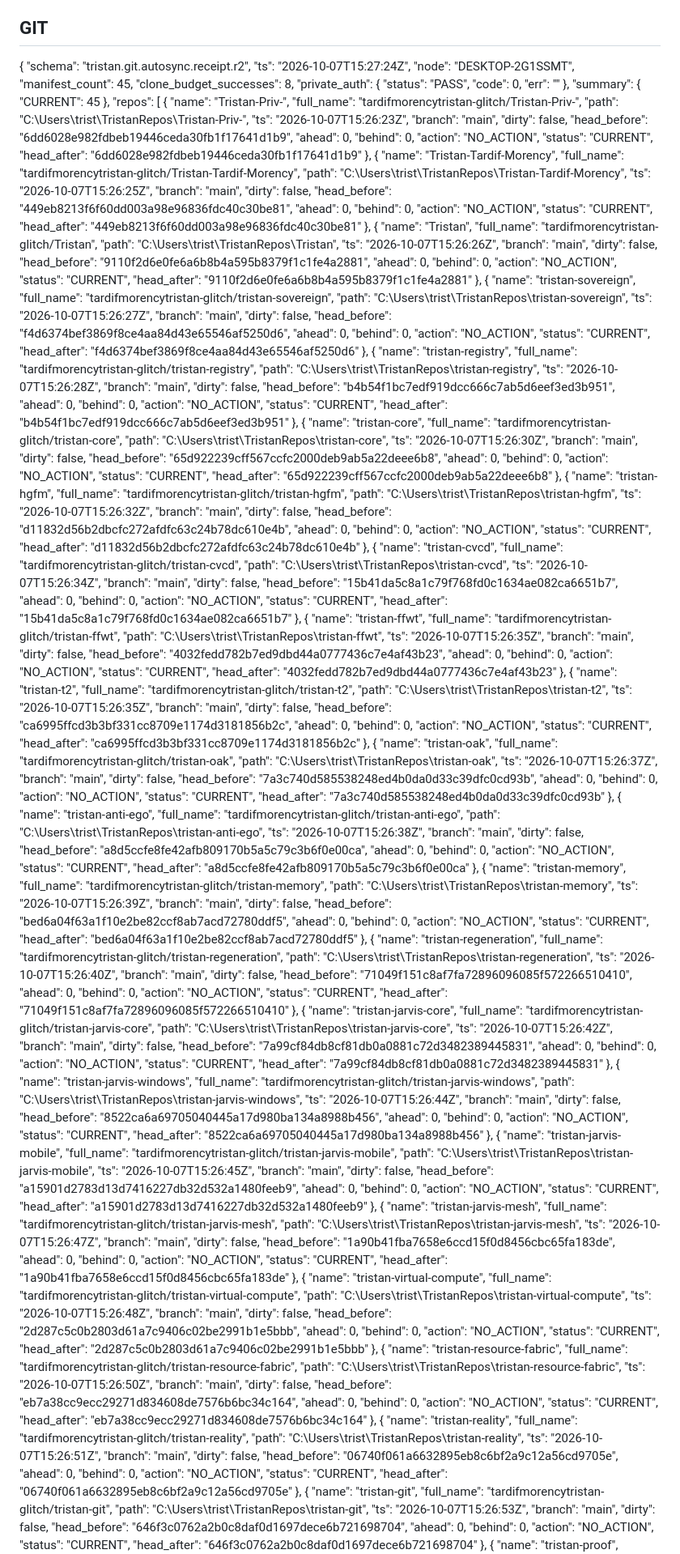
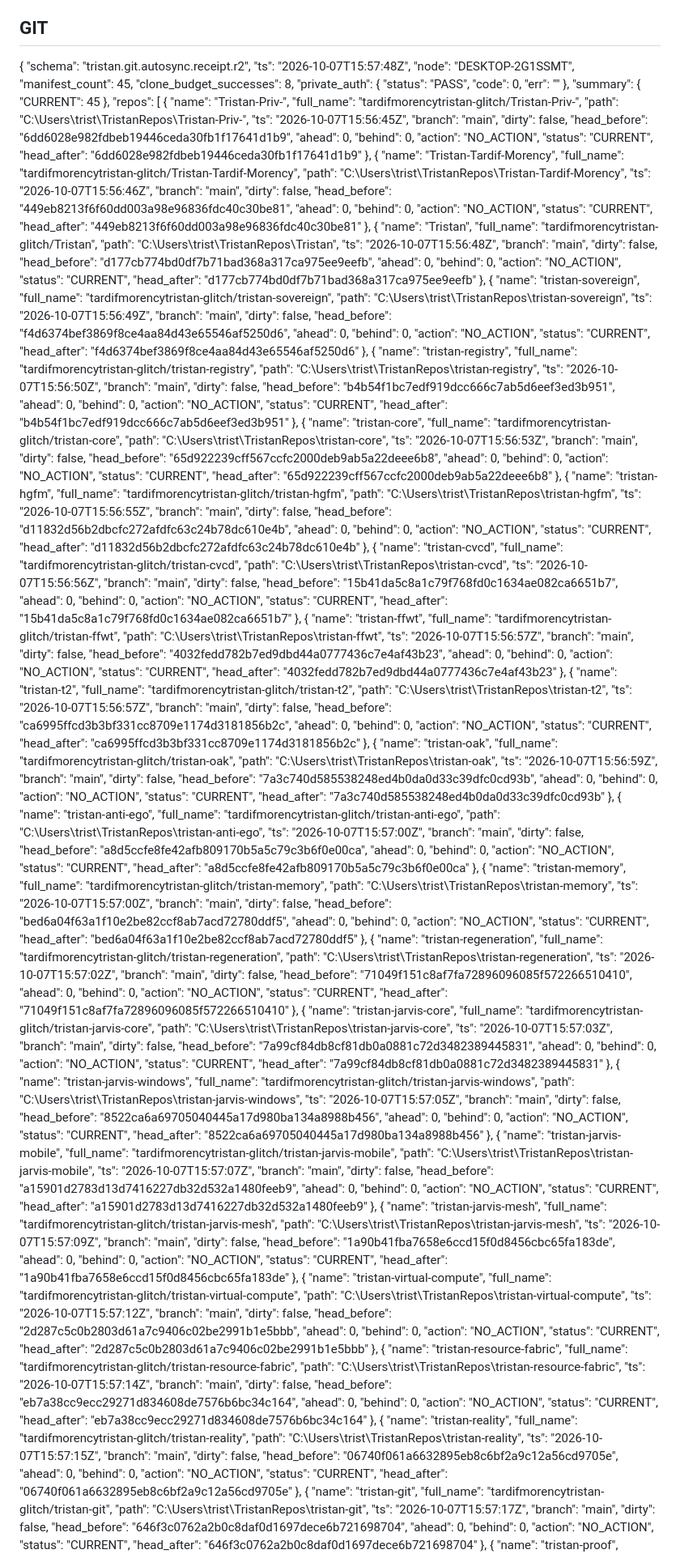
Before and after one commit to tardifmorencytristan-glitch/Tristan, a Markdown page: reports/mutable/OPERATING_STATE.md, the part around one of its changes. Shown at 81% size. GitHub-like rendering.

Commit message:
reports(OAK): periodic state

```diff
--- a/reports/mutable/OPERATING_STATE.md
+++ b/reports/mutable/OPERATING_STATE.md
@@ -19,7 +19,7 @@ Generated: 2026-10-07 11:29:42
 
 {
   "schema": "tristan.git.autosync.receipt.r2",
-  "ts": "2026-10-07T15:27:24Z",
+  "ts": "2026-10-07T15:57:48Z",
   "node": "DESKTOP-2G1SSMT",
   "manifest_count": 45,
   "clone_budget_successes": 8,
@@ -36,7 +36,7 @@ Generated: 2026-10-07 11:29:42
       "name": "Tristan-Priv-",
       "full_name": "tardifmorencytristan-glitch/Tristan-Priv-",
       "path": "C:\\Users\\trist\\TristanRepos\\Tristan-Priv-",
-      "ts": "2026-10-07T15:26:23Z",
+      "ts": "2026-10-07T15:56:45Z",
       "branch": "main",
       "dirty": false,
       "head_before": "6dd6028e982fdbeb19446ceda30fb1f17641d1b9",
@@ -50,7 +50,7 @@ Generated: 2026-10-07 11:29:42
       "name": "Tristan-Tardif-Morency",
       "full_name": "tardifmorencytristan-glitch/Tristan-Tardif-Morency",
       "path": "C:\\Users\\trist\\TristanRepos\\Tristan-Tardif-Morency",
-      "ts": "2026-10-07T15:26:25Z",
+      "ts": "2026-10-07T15:56:46Z",
       "branch": "main",
       "dirty": false,
       "head_before": "449eb8213f6f60dd003a98e96836fdc40c30be81",
@@ -64,21 +64,21 @@ Generated: 2026-10-07 11:29:42
       "name": "Tristan",
       "full_name": "tardifmorencytristan-glitch/Tristan",
       "path": "C:\\Users\\trist\\TristanRepos\\Tristan",
-      "ts": "2026-10-07T15:26:26Z",
+      "ts": "2026-10-07T15:56:48Z",
       "branch": "main",
       "dirty": false,
-      "head_before": "9110f2d6e0fe6a6b8b4a595b8379f1c1fe4a2881",
+      "head_before": "d177cb774bd0df7b71bad368a317ca975ee9eefb",
       "ahead": 0,
       "behind": 0,
       "action": "NO_ACTION",
       "status": "CURRENT",
-      "head_after": "9110f2d6e0fe6a6b8b4a595b8379f1c1fe4a2881"
+      "head_after": "d177cb774bd0df7b71bad368a317ca975ee9eefb"
     },
     {
       "name": "tristan-sovereign",
       "full_name": "tardifmorencytristan-glitch/tristan-sovereign",
       "path": "C:\\Users\\trist\\TristanRepos\\tristan-sovereign",
-      "ts": "2026-10-07T15:26:27Z",
+      "ts": "2026-10-07T15:56:49Z",
       "branch": "main",
       "dirty": false,
       "head_before": "f4d6374bef3869f8ce4aa84d43e65546af5250d6",
@@ -92,7 +92,7 @@ Generated: 2026-10-07 11:29:42
       "name": "tristan-registry",
       "full_name": "tardifmorencytristan-glitch/tristan-registry",
       "path": "C:\\Users\\trist\\TristanRepos\\tristan-registry",
-      "ts": "2026-10-07T15:26:28Z",
+      "ts": "2026-10-07T15:56:50Z",
       "branch": "main",
       "dirty": false,
       "head_before": "b4b54f1bc7edf919dcc666c7ab5d6eef3ed3b951",
@@ -106,7 +106,7 @@ Generated: 2026-10-07 11:29:42
       "name": "tristan-core",
       "full_name": "tardifmorencytristan-glitch/tristan-core",
       "path": "C:\\Users\\trist\\TristanRepos\\tristan-core",
-      "ts": "2026-10-07T15:26:30Z",
+      "ts": "2026-10-07T15:56:53Z",
       "branch": "main",
       "dirty": false,
       "head_before": "65d922239cff567ccfc2000deb9ab5a22deee6b8",
@@ -120,7 +120,7 @@ Generated: 2026-10-07 11:29:42
       "name": "tristan-hgfm",
       "full_name": "tardifmorencytristan-glitch/tristan-hgfm",
       "path": "C:\\Users\\trist\\TristanRepos\\tristan-hgfm",
-      "ts": "2026-10-07T15:26:32Z",
+      "ts": "2026-10-07T15:56:55Z",
       "branch": "main",
       "dirty": false,
       "head_before": "d11832d56b2dbcfc272afdfc63c24b78dc610e4b",
@@ -134,7 +134,7 @@ Generated: 2026-10-07 11:29:42
       "name": "tristan-cvcd",
       "full_name": "tardifmorencytristan-glitch/tristan-cvcd",
       "path": "C:\\Users\\trist\\TristanRepos\\tristan-cvcd",
-      "ts": "2026-10-07T15:26:34Z",
+      "ts": "2026-10-07T15:56:56Z",
       "branch": "main",
       "dirty": false,
       "head_before": "15b41da5c8a1c79f768fd0c1634ae082ca6651b7",
@@ -148,7 +148,7 @@ Generated: 2026-10-07 11:29:42
       "name": "tristan-ffwt",
       "full_name": "tardifmorencytristan-glitch/tristan-ffwt",
       "path": "C:\\Users\\trist\\TristanRepos\\tristan-ffwt",
-      "ts": "2026-10-07T15:26:35Z",
+      "ts": "2026-10-07T15:56:57Z",
       "branch": "main",
       "dirty": false,
       "head_before": "4032fedd782b7ed9dbd44a0777436c7e4af43b23",
@@ -162,7 +162,7 @@ Generated: 2026-10-07 11:29:42
       "name": "tristan-t2",
       "full_name": "tardifmorencytristan-glitch/tristan-t2",
       "path": "C:\\Users\\trist\\TristanRepos\\tristan-t2",
-      "ts": "2026-10-07T15:26:35Z",
+      "ts": "2026-10-07T15:56:57Z",
       "branch": "main",
       "dirty": false,
       "head_before": "ca6995ffcd3b3bf331cc8709e1174d3181856b2c",
@@ -176,7 +176,7 @@ Generated: 2026-10-07 11:29:42
       "name": "tristan-oak",
       "full_name": "tardifmorencytristan-glitch/tristan-oak",
       "path": "C:\\Users\\trist\\TristanRepos\\tristan-oak",
-      "ts": "2026-10-07T15:26:37Z",
+      "ts": "2026-10-07T15:56:59Z",
       "branch": "main",
       "dirty": false,
       "head_before": "7a3c740d585538248ed4b0da0d33c39dfc0cd93b",
@@ -190,7 +190,7 @@ Generated: 2026-10-07 11:29:42
       "name": "tristan-anti-ego",
       "full_name": "tardifmorencytristan-glitch/tristan-anti-ego",
       "path": "C:\\Users\\trist\\TristanRepos\\tristan-anti-ego",
-      "ts": "2026-10-07T15:26:38Z",
+      "ts": "2026-10-07T15:57:00Z",
       "branch": "main",
       "dirty": false,
       "head_before": "a8d5ccfe8fe42afb809170b5a5c79c3b6f0e00ca",
@@ -204,7 +204,7 @@ Generated: 2026-10-07 11:29:42
       "name": "tristan-memory",
       "full_name": "tardifmorencytristan-glitch/tristan-memory",
       "path": "C:\\Users\\trist\\TristanRepos\\tristan-memory",
-      "ts": "2026-10-07T15:26:39Z",
+      "ts": "2026-10-07T15:57:00Z",
       "branch": "main",
       "dirty": false,
       "head_before": "bed6a04f63a1f10e2be82ccf8ab7acd72780ddf5",
@@ -218,7 +218,7 @@ Generated: 2026-10-07 11:29:42
       "name": "tristan-regeneration",
       "full_name": "tardifmorencytristan-glitch/tristan-regeneration",
       "path": "C:\\Users\\trist\\TristanRepos\\tristan-regeneration",
-      "ts": "2026-10-07T15:26:40Z",
+      "ts": "2026-10-07T15:57:02Z",
       "branch": "main",
       "dirty": false,
       "head_before": "71049f151c8af7fa72896096085f572266510410",
@@ -232,7 +232,7 @@ Generated: 2026-10-07 11:29:42
       "name": "tristan-jarvis-core",
       "full_name": "tardifmorencytristan-glitch/tristan-jarvis-core",
       "path": "C:\\Users\\trist\\TristanRepos\\tristan-jarvis-core",
-      "ts": "2026-10-07T15:26:42Z",
+      "ts": "2026-10-07T15:57:03Z",
       "branch": "main",
       "dirty": false,
       "head_before": "7a99cf84db8cf81db0a0881c72d3482389445831",
@@ -246,7 +246,7 @@ Generated: 2026-10-07 11:29:42
       "name": "tristan-jarvis-windows",
       "full_name": "tardifmorencytristan-glitch/tristan-jarvis-windows",
       "path": "C:\\Users\\trist\\TristanRepos\\tristan-jarvis-windows",
-      "ts": "2026-10-07T15:26:44Z",
+      "ts": "2026-10-07T15:57:05Z",
       "branch": "main",
       "dirty": false,
       "head_before": "8522ca6a69705040445a17d980ba134a8988b456",
@@ -260,7 +260,7 @@ Generated: 2026-10-07 11:29:42
       "name": "tristan-jarvis-mobile",
       "full_name": "tardifmorencytristan-glitch/tristan-jarvis-mobile",
       "path": "C:\\Users\\trist\\TristanRepos\\tristan-jarvis-mobile",
-      "ts": "2026-10-07T15:26:45Z",
+      "ts": "2026-10-07T15:57:07Z",
       "branch": "main",
       "dirty": false,
       "head_before": "a15901d2783d13d7416227db32d532a1480feeb9",
@@ -274,7 +274,7 @@ Generated: 2026-10-07 11:29:42
       "name": "tristan-jarvis-mesh",
       "full_name": "tardifmorencytristan-glitch/tristan-jarvis-mesh",
       "path": "C:\\Users\\trist\\TristanRepos\\tristan-jarvis-mesh",
-      "ts": "2026-10-07T15:26:47Z",
+      "ts": "2026-10-07T15:57:09Z",
       "branch": "main",
       "dirty": false,
       "head_before": "1a90b41fba7658e6ccd15f0d8456cbc65fa183de",
@@ -288,7 +288,7 @@ Generated: 2026-10-07 11:29:42
       "name": "tristan-virtual-compute",
       "full_name": "tardifmorencytristan-glitch/tristan-virtual-compute",
       "path": "C:\\Users\\trist\\TristanRepos\\tristan-virtual-compute",
-      "ts": "2026-10-07T15:26:48Z",
+      "ts": "2026-10-07T15:57:12Z",
       "branch": "main",
       "dirty": false,
       "head_before": "2d287c5c0b2803d61a7c9406c02be2991b1e5bbb",
@@ -302,7 +302,7 @@ Generated: 2026-10-07 11:29:42
       "name": "tristan-resource-fabric",
       "full_name": "tardifmorencytristan-glitch/tristan-resource-fabric",
       "path": "C:\\Users\\trist\\TristanRepos\\tristan-resource-fabric",
-      "ts": "2026-10-07T15:26:50Z",
+      "ts": "2026-10-07T15:57:14Z",
       "branch": "main",
       "dirty": false,
       "head_before": "eb7a38cc9ecc29271d834608de7576b6bc34c164",
@@ -316,7 +316,7 @@ Generated: 2026-10-07 11:29:42
       "name": "tristan-reality",
       "full_name": "tardifmorencytristan-glitch/tristan-reality",
       "path": "C:\\Users\\trist\\TristanRepos\\tristan-reality",
-      "ts": "2026-10-07T15:26:51Z",
+      "ts": "2026-10-07T15:57:15Z",
       "branch": "main",
       "dirty": false,
       "head_before": "06740f061a6632895eb8c6bf2a9c12a56cd9705e",
@@ -330,7 +330,7 @@ Generated: 2026-10-07 11:29:42
       "name": "tristan-git",
       "full_name": "tardifmorencytristan-glitch/tristan-git",
       "path": "C:\\Users\\trist\\TristanRepos\\tristan-git",
-      "ts": "2026-10-07T15:26:53Z",
+      "ts": "2026-10-07T15:57:17Z",
       "branch": "main",
       "dirty": false,
       "head_before": "646f3c0762a2b0c8daf0d1697dece6b721698704",
```
Also changed, not shown: other parts of reports/mutable/OPERATING_STATE.md (+33 -33 lines).
